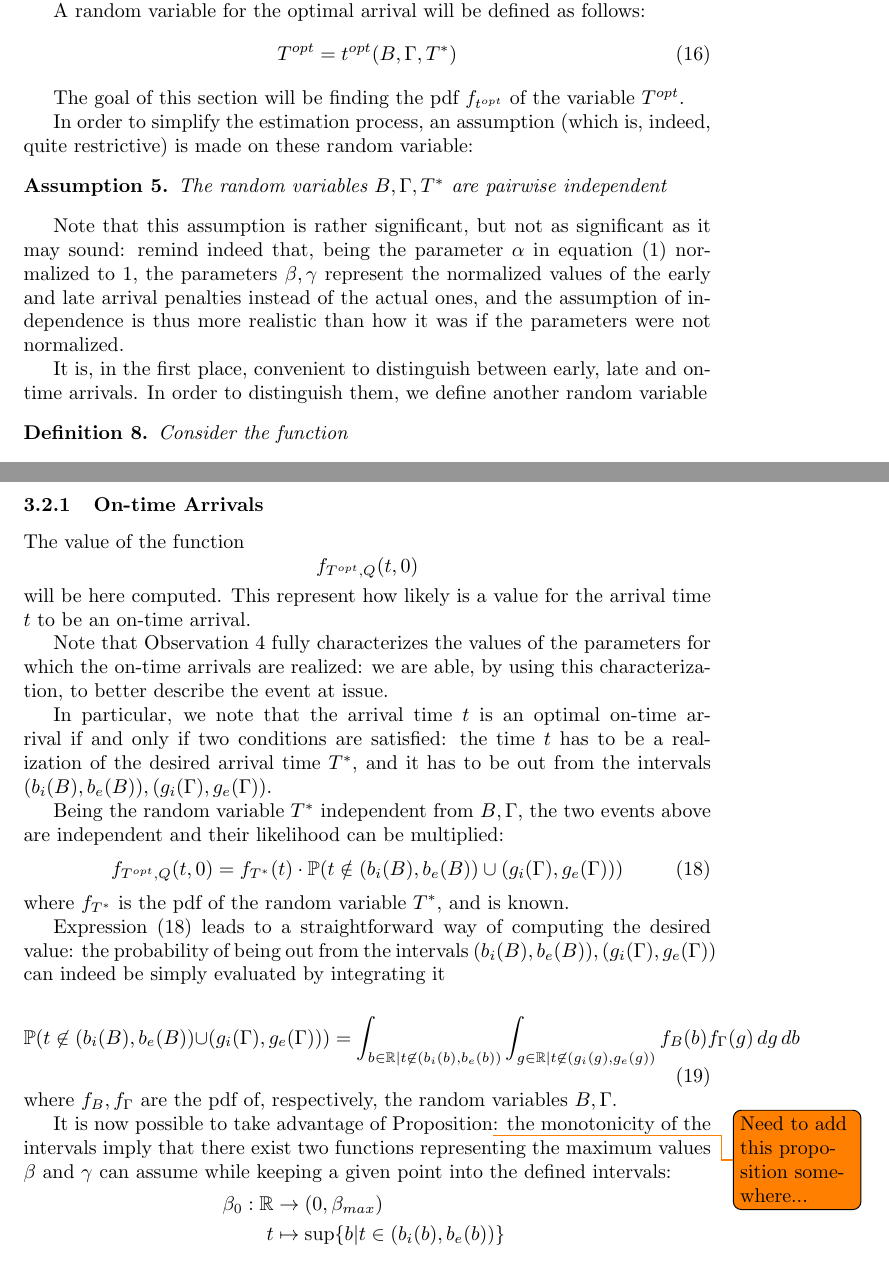
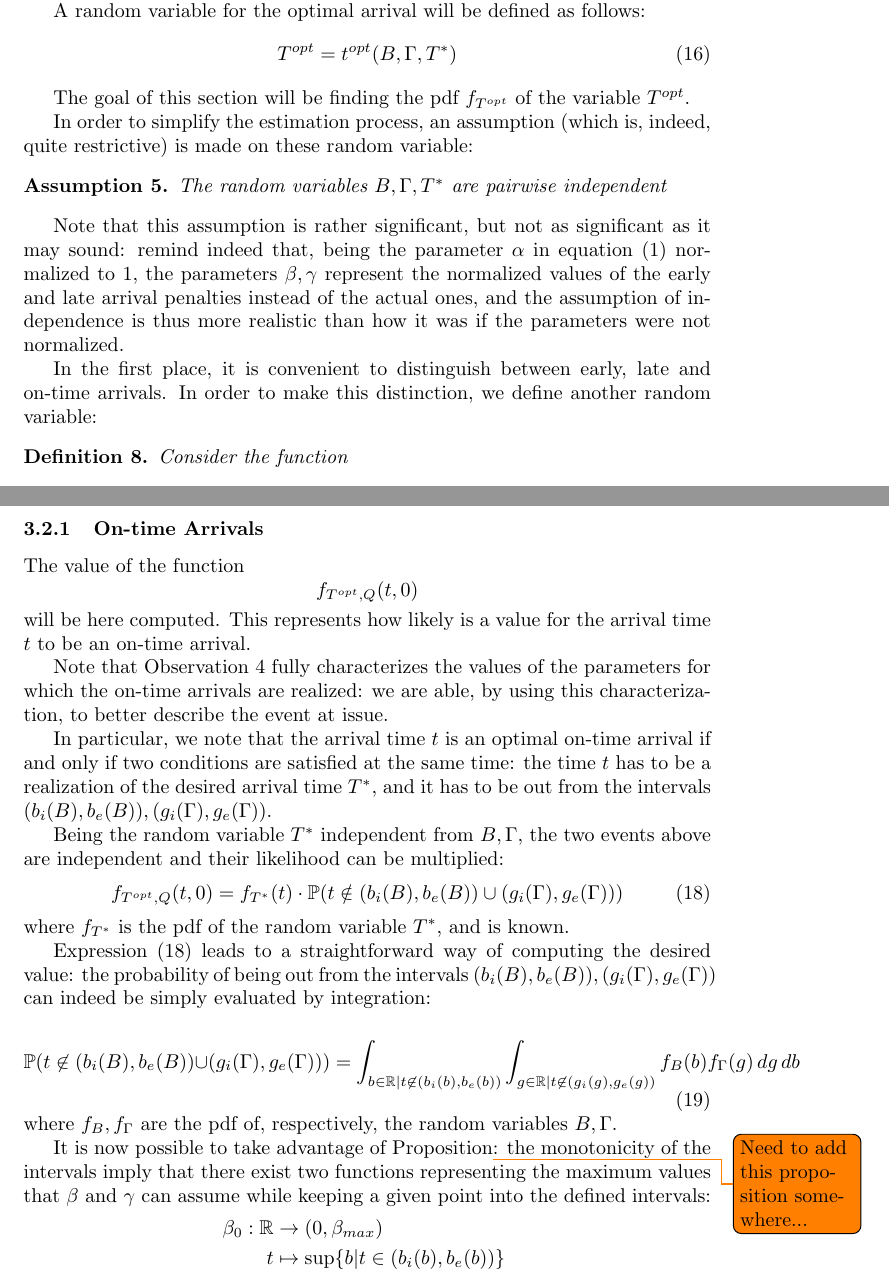
Before and after one commit to Piripuz/inverting-departure-paper, a LaTeX document (main.tex, which reads Sections/Likelihood.tex): two parts of pages 22 and 23 of 31, joined at a grey line, cut so that both start at the same text. Compiled offline with pdfLaTeX.

Commit message:
Minor corrections to Likelihood

```diff
--- a/Sections/Likelihood.tex
+++ b/Sections/Likelihood.tex
@@ -126,7 +126,7 @@ A random variable for the optimal arrival will be defined as follows:
   T^{opt} = t^{opt}(B, \Gamma, T^*)
 \end{equation}
 
-The goal of this section will be finding the pdf \(f_{t^{opt}}\) of the variable \(T^{opt}\).
+The goal of this section will be finding the pdf \(f_{T^{opt}}\) of the variable \(T^{opt}\).
 
 In order to simplify the estimation process, an assumption (which is, indeed, quite restrictive)
 is made on these random variable:
@@ -141,9 +141,9 @@ remind indeed that, being the parameter \(\alpha\) in equation~\eqref{eq:cost_ta
 the parameters \(\beta, \gamma\) represent the normalized values of the early and late arrival penalties instead of the actual ones,
 and the assumption of independence is thus more realistic than how it was if the parameters were not normalized.
 
-It is, in the first place,
-convenient to distinguish between early, late and on-time arrivals.
-In order to distinguish them, we define another random variable
+In the first place,
+ it is convenient to distinguish between early, late and on-time arrivals.
+In order to make this distinction, we define another random variable:
 \begin{definition}
   Consider the function
   \begin{equation*}
@@ -182,12 +182,12 @@ The value of the function
   f_{T^{opt}, Q}(t, 0)
 \end{equation*}
 will be here computed.
-This represent how likely is a value for the arrival time \(t\) to be an on-time arrival.
+This represents how likely is a value for the arrival time \(t\) to be an on-time arrival.
 
 Note that Observation~\ref{obs:simplified-char} fully characterizes the values of the parameters for which the on-time arrivals are realized:
 we are able, by using this characterization, to better describe the event at issue.
 
-In particular, we note that the arrival time \(t\) is an optimal on-time arrival if and only if two conditions are satisfied:
+In particular, we note that the arrival time \(t\) is an optimal on-time arrival if and only if two conditions are satisfied at the same time:
 the time \(t\) has to be a realization of the desired arrival time \(T^*\),
 and it has to  be out from the intervals \((b_i(B), b_e(B)), (g_i(\Gamma), g_e(\Gamma))\).
 
@@ -200,7 +200,7 @@ the two events above are independent and their likelihood can be multiplied:
 where \(f_{T^*}\) is the pdf of the random variable \(T^*\), and is known.
 
 Expression~\eqref{eq:on-time-intro} leads to a straightforward way of computing the desired value:
-the probability of being out from the intervals \((b_i(B), b_e(B)), (g_i(\Gamma), g_e(\Gamma))\) can indeed be simply evaluated by integrating it
+the probability of being out from the intervals \((b_i(B), b_e(B)), (g_i(\Gamma), g_e(\Gamma))\) can indeed be simply evaluated by integration:
 
 \begin{equation}
   \label{eq:prob-not-intervals}
@@ -210,7 +210,7 @@ where \(f_B, f_\Gamma\) are the pdf of, respectively, the random variables \(B,
 
 
 It is now possible to take advantage of Proposition\todo{Need to add this proposition somewhere...}:
-the monotonicity of the intervals imply that there exist two functions representing the maximum values \(\beta\) and \(\gamma\) can assume while keeping a given point into the defined intervals:
+the monotonicity of the intervals imply that there exist two functions representing the maximum values that \(\beta\) and \(\gamma\) can assume while keeping a given point into the defined intervals:
 \begin{equation}
   \label{eq:def_b_0_g_0}
   \begin{split}
```
Also changed, not shown: Sections/Likelihood.tex (12 more changed lines).
